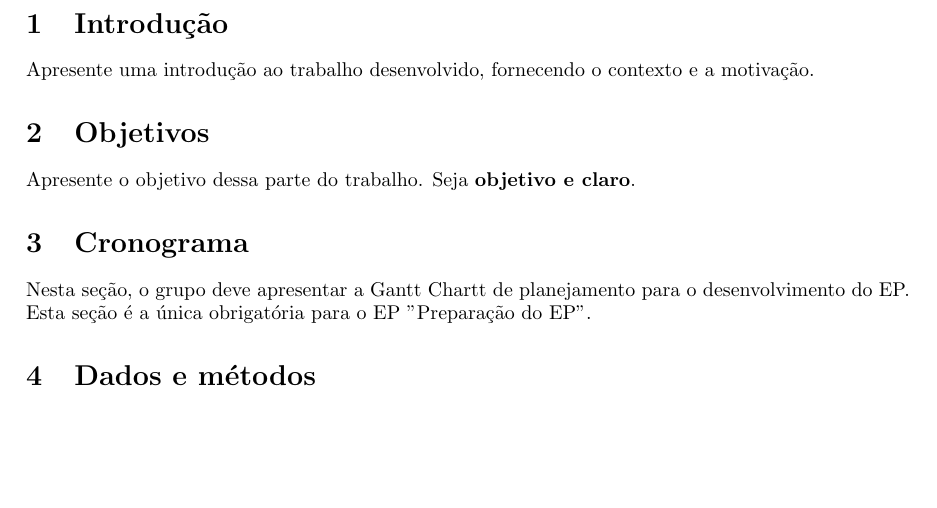
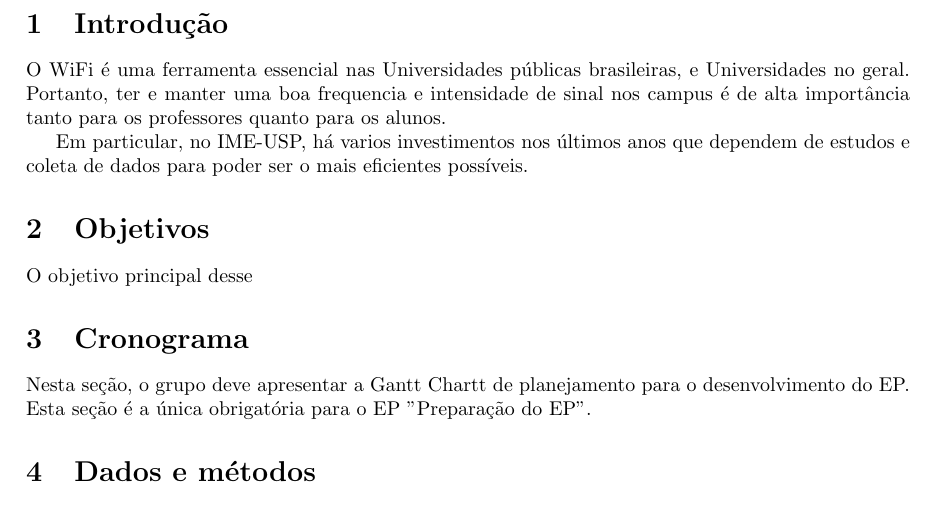
Before and after one commit to ledcso/mac0209-ep3, a LaTeX paper (main.tex): part of page 3 of 3, cut so that both start at the same text, the shorter picture padded with empty space. Compiled offline with pdfLaTeX.

Commit message:
chore: add introduction.

```diff
--- a/main.tex
+++ b/main.tex
@@ -36,12 +36,15 @@ Para o video, \href{https://youtube.com}{assistir no YouTube}.
 \newpage
 
 \section{Introdução}
+O WiFi é uma ferramenta essencial nas Universidades públicas brasileiras, e Universidades no geral.
+Portanto, ter e manter uma boa frequencia e intensidade de sinal nos campus é de alta importância
+tanto para os professores quanto para os alunos.
 
-Apresente uma introdução ao trabalho desenvolvido, fornecendo o contexto e a motivação.
+Em particular, no IME-USP, há varios investimentos nos últimos anos que dependem de estudos e coleta
+de dados para poder ser o mais eficientes possíveis.
 
 \section{Objetivos}
-
-Apresente o objetivo dessa parte do trabalho. Seja {\bf objetivo e claro}.
+O objetivo principal desse
 
 \section{Cronograma}
 
```
